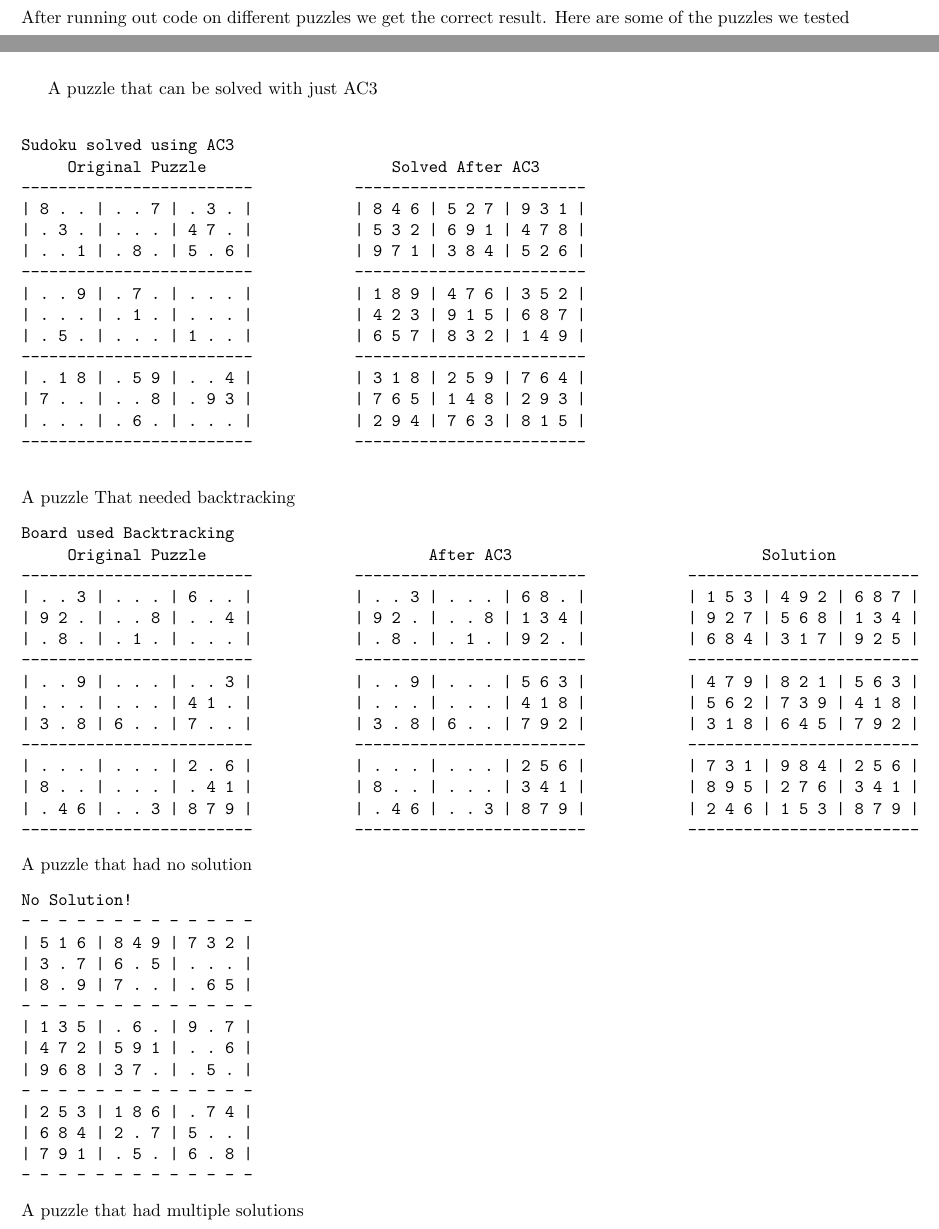
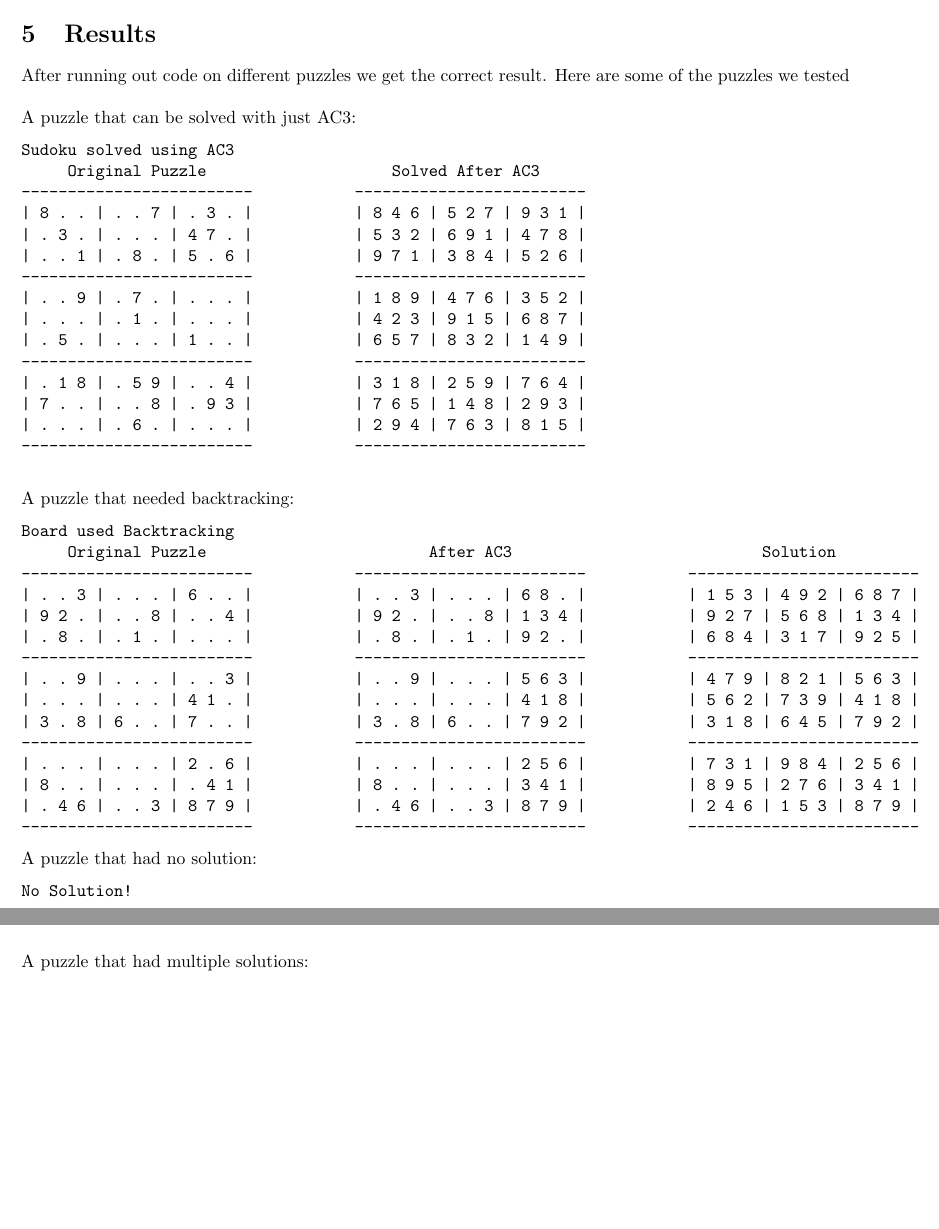
Before and after one commit to AaronE314/nQueens-local-search, a LaTeX document (A2/A2_TexFile.tex): two parts of pages 14 and 15 of 17 before the commit and two parts of pages 15 and 16 of 17 after it, joined at a grey line, cut at the place of the change, the shorter picture padded with empty space. Compiled offline with pdfLaTeX.

Commit message:
Updated tex file

```diff
--- a/A2/A2_TexFile.tex
+++ b/A2/A2_TexFile.tex
@@ -681,10 +681,10 @@ if __name__ == "__main__":
 \section{Results}
 
 After running out code on different puzzles we get the correct result. Here are some of the puzzles we tested
-
-A puzzle that can be solved with just AC3
+\newline
+\newline
+A puzzle that can be solved with just AC3:
 \begin{verbatim}
-
 Sudoku solved using AC3
      Original Puzzle                    Solved After AC3
 -------------------------           -------------------------
@@ -702,7 +702,7 @@ Sudoku solved using AC3
 -------------------------           -------------------------
 
 \end{verbatim}
-A puzzle That needed backtracking
+A puzzle that needed backtracking:
 \begin{verbatim}
 Board used Backtracking
      Original Puzzle                        After AC3                           Solution
@@ -720,7 +720,7 @@ Board used Backtracking
 | . 4 6 | . . 3 | 8 7 9 |           | . 4 6 | . . 3 | 8 7 9 |           | 2 4 6 | 1 5 3 | 8 7 9 |
 -------------------------           -------------------------           -------------------------
 \end{verbatim}
-A puzzle that had no solution
+A puzzle that had no solution:
 \begin{verbatim}
 No Solution!
 - - - - - - - - - - - - -
```
Also changed, not shown: A2/A2_TexFile.pdf, A2/A2_TexFile.tex (2 more changed lines), 2 other files.
